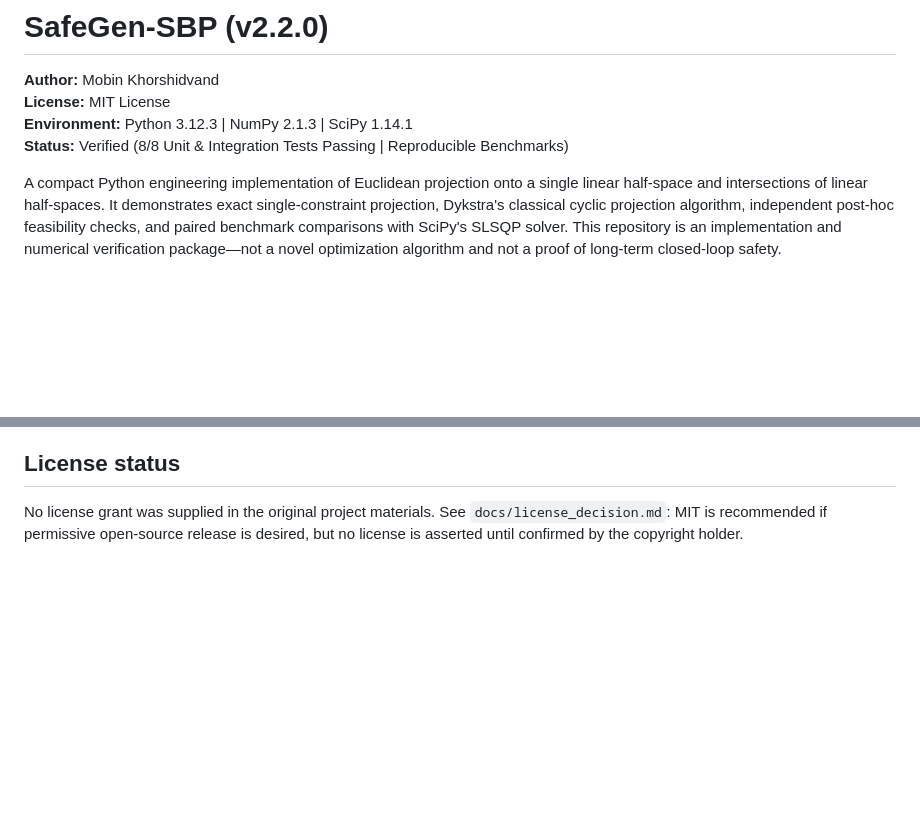
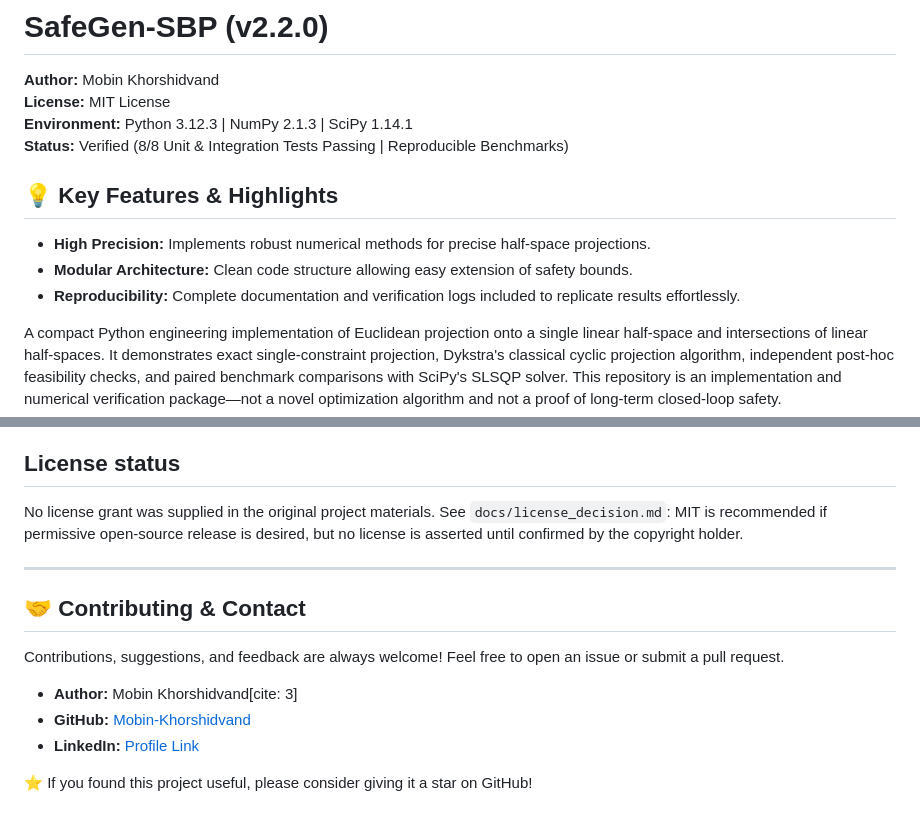
Before and after one commit to Mobin-Khorshidvand/SafeGen-SBP, a Markdown page: README.md, 2 parts joined by grey strips. Rendered like a GitHub page; blank space fills up the shorter version.

```diff
--- a/README.md
+++ b/README.md
@@ -4,6 +4,13 @@
 **License:** MIT License
 **Environment:** Python 3.12.3 | NumPy 2.1.3 | SciPy 1.14.1
 **Status:** Verified (8/8 Unit & Integration Tests Passing | Reproducible Benchmarks)
+
+
+## 💡 Key Features & Highlights
+* **High Precision:** Implements robust numerical methods for precise half-space projections.
+* **Modular Architecture:** Clean code structure allowing easy extension of safety bounds.
+* **Reproducibility:** Complete documentation and verification logs included to replicate results effortlessly.
+
 
 A compact Python engineering implementation of Euclidean projection onto a single linear half-space and intersections of linear half-spaces. It demonstrates exact single-constraint projection, Dykstra's classical cyclic projection algorithm, independent post-hoc feasibility checks, and paired benchmark comparisons with SciPy's SLSQP solver. This repository is an implementation and numerical verification package—not a novel optimization algorithm and not a proof of long-term closed-loop safety.
 
@@ -59,3 +66,15 @@ python safegen_sbp.py | tee results/final_verification.log
 ## License status
 
 No license grant was supplied in the original project materials. See `docs/license_decision.md`: MIT is recommended if permissive open-source release is desired, but no license is asserted until confirmed by the copyright holder.
+
+
+---
+
+## 🤝 Contributing & Contact
+Contributions, suggestions, and feedback are always welcome! Feel free to open an issue or submit a pull request.
+
+* **Author:** Mobin Khorshidvand[cite: 3]
+* **GitHub:** [Mobin-Khorshidvand](https://github.com/Mobin-Khorshidvand)
+* **LinkedIn:** [Profile Link](https://www.linkedin.com/in/mobin-khorshidvand-50459122a)
+
+⭐ If you found this project useful, please consider giving it a star on GitHub!
```
